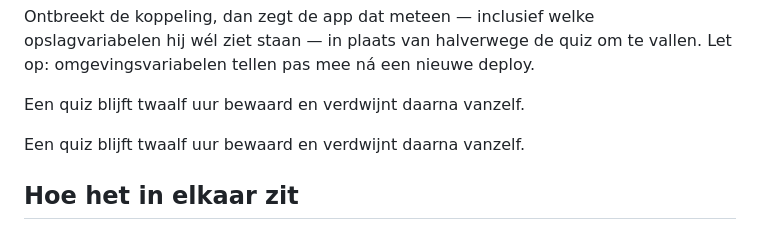
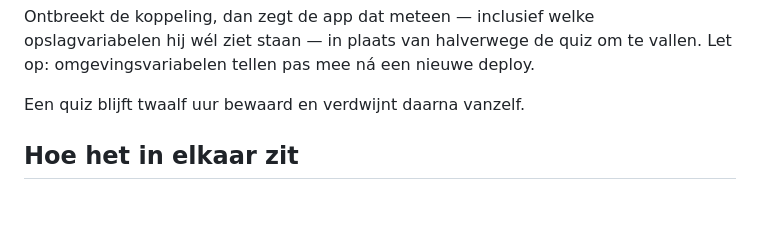
Before and after one commit to Koebene/Familyquizardeche, a Markdown page: README.md, the part around the change. Rendered like a GitHub page; blank space fills up the shorter version.

Commit message:
README: dubbele regel over de bewaartermijn weggehaald
Co-Authored-By: Claude Opus 5 <noreply@anthropic.com>

```diff
--- a/README.md
+++ b/README.md
@@ -97,7 +97,6 @@ deploy.
 
 Een quiz blijft twaalf uur bewaard en verdwijnt daarna vanzelf.
 
-Een quiz blijft twaalf uur bewaard en verdwijnt daarna vanzelf.
 
 ## Hoe het in elkaar zit
 
```
